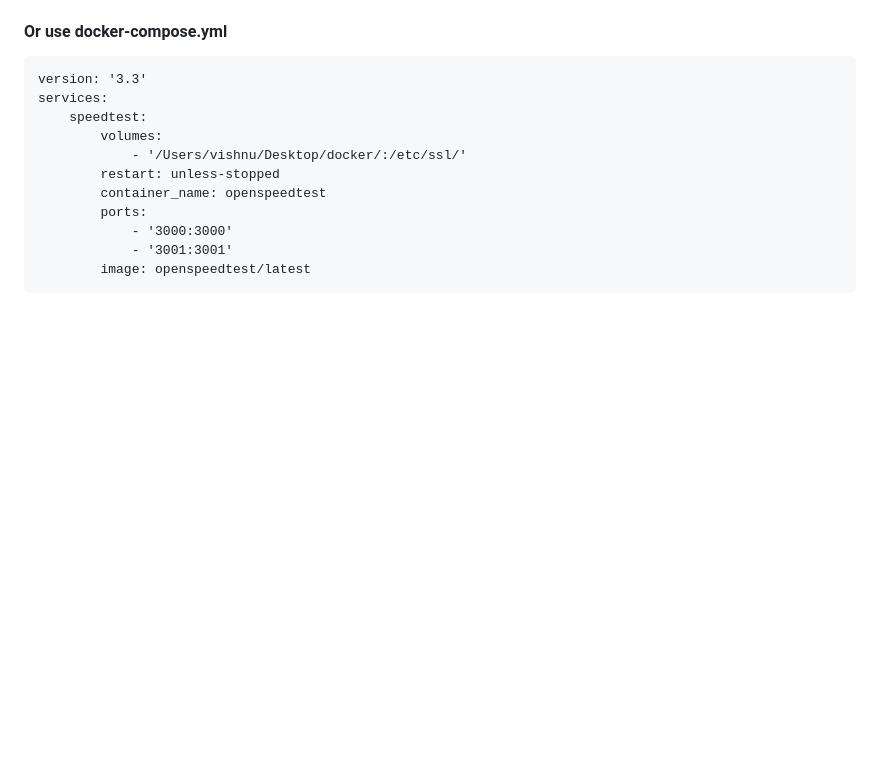
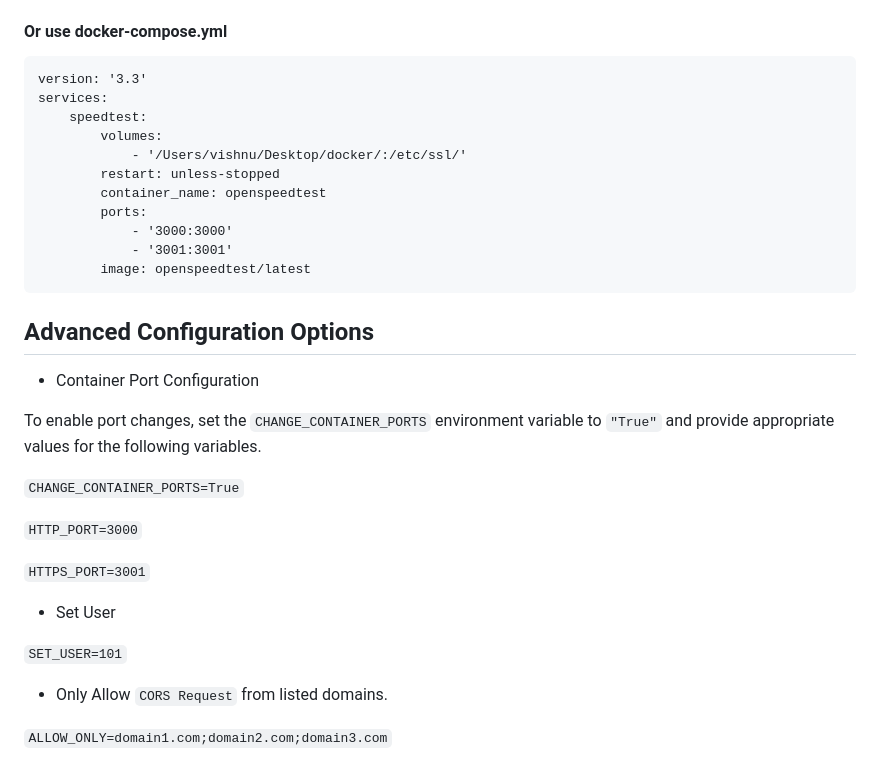
Before and after one commit to openspeedtest/Docker-Image, a Markdown page: README.md, the part around the change. Drawn GitHub-style; blank space fills up the shorter version.

`````diff
--- a/README.md
+++ b/README.md
@@ -118,3 +118,22 @@ services:
             - '3001:3001'
         image: openspeedtest/latest
 ````
+## Advanced Configuration Options
+
+- Container Port Configuration
+
+To enable port changes, set the `CHANGE_CONTAINER_PORTS` environment variable to `"True"` and provide appropriate values for the following variables.
+
+`CHANGE_CONTAINER_PORTS=True`
+
+`HTTP_PORT=3000`
+
+`HTTPS_PORT=3001`
+
+- Set User
+
+`SET_USER=101`
+
+- Only Allow `CORS Request` from listed domains.
+
+`ALLOW_ONLY=domain1.com;domain2.com;domain3.com`
`````
